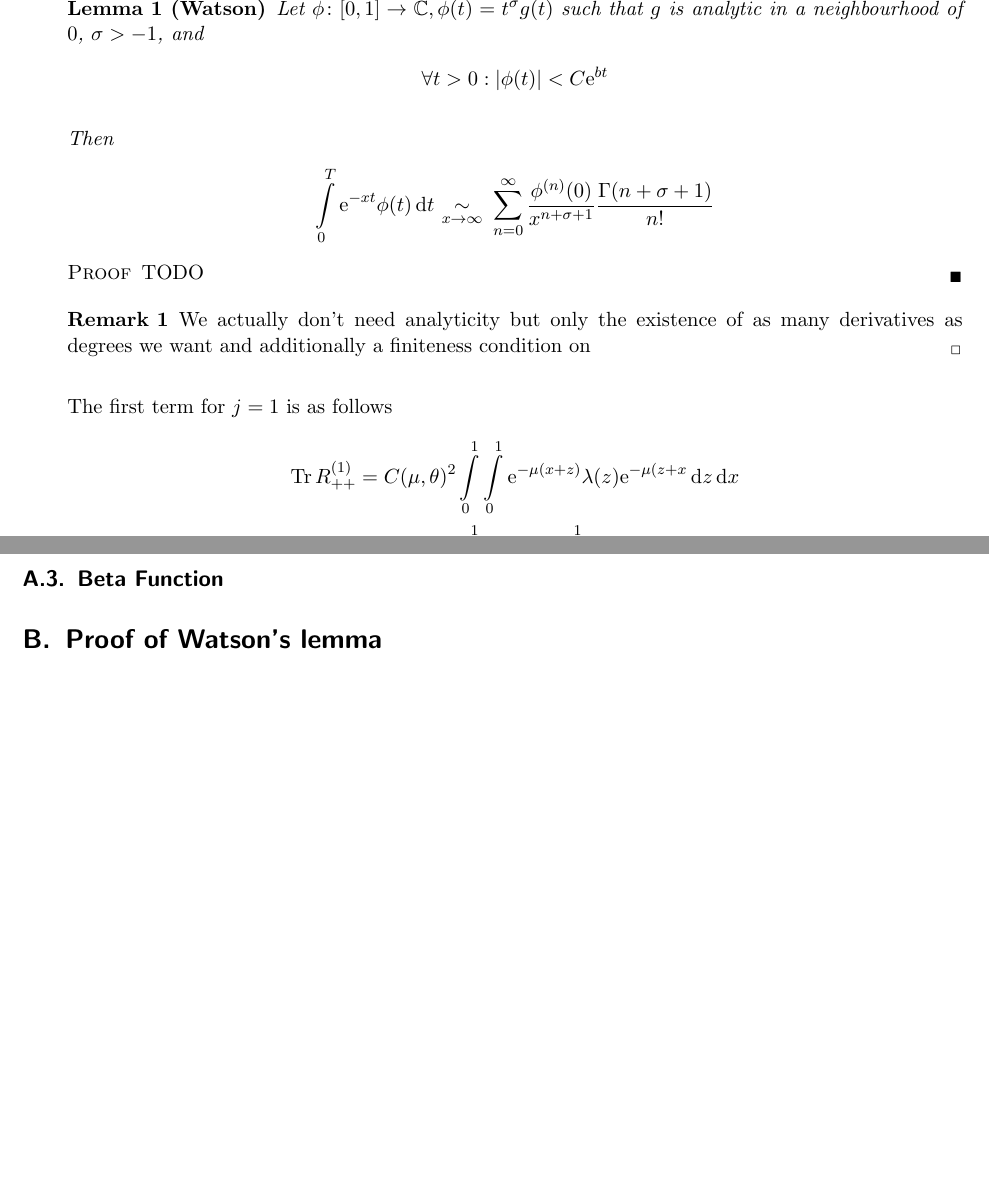
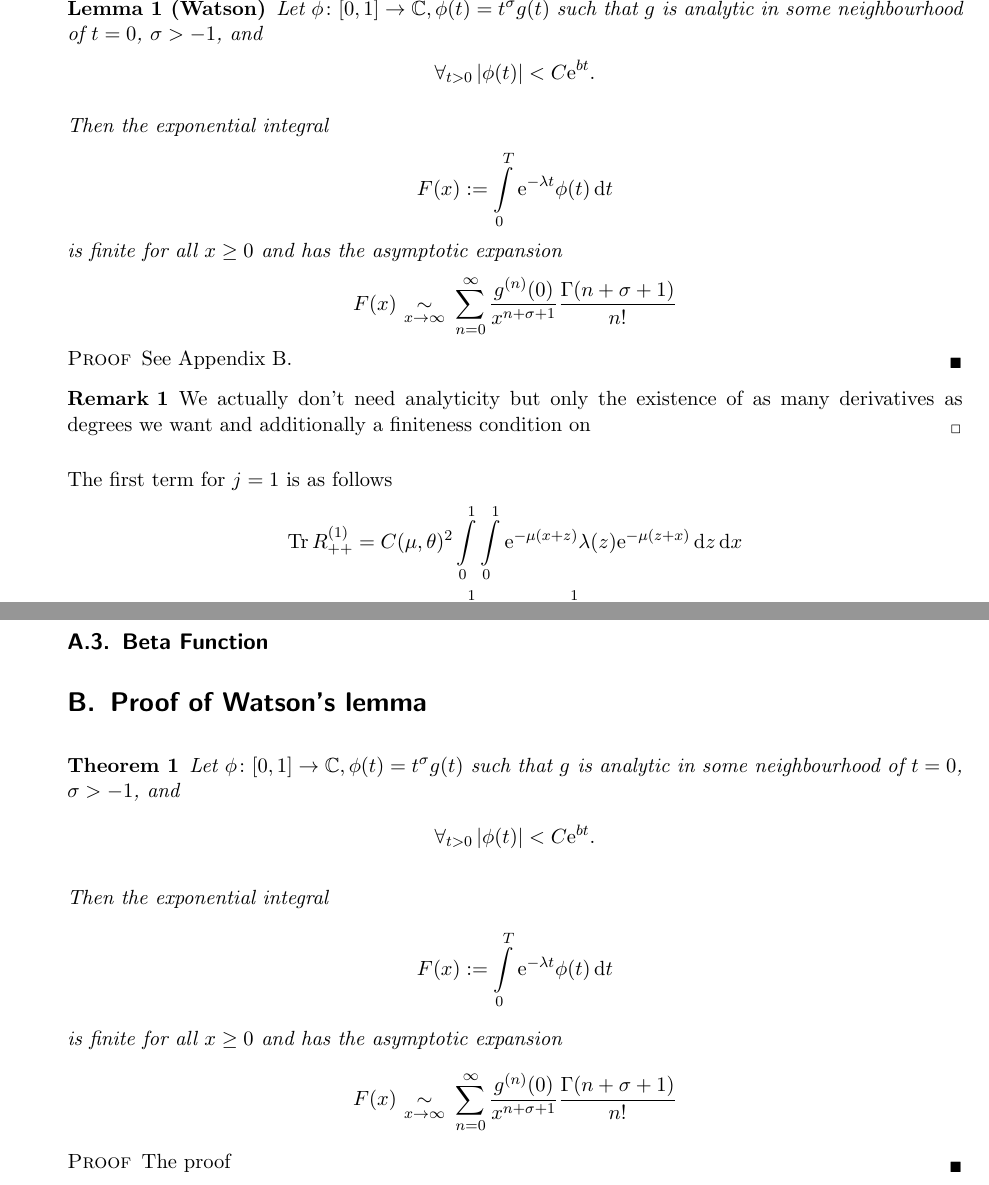
Before and after one commit to filmor/Diplomarbeit, a LaTeX document (dipl.tex, which reads appendix/proof-watson.tex, main/exterior.tex, snippets/watsons-lemma.tex): two parts of pages 4 and 5 of 5 before the commit and two parts of pages 4 and 6 of 6 after it, joined at a grey line, cut so that both start at the same text, the shorter picture padded with empty space. Compiled offline with pdfLaTeX.

Commit message:
Watson's Lemma aufgeteilt

```diff
--- a/appendix/proof-watson.tex
+++ b/appendix/proof-watson.tex
@@ -1,2 +1,8 @@
 \section{Proof of Watson's lemma}
 \label{sec:proof-watson}
+\begin{theorem}
+    \input{snippets/watsons-lemma}
+    \begin{proof}
+        The proof
+    \end{proof}
+\end{theorem}
--- a/main/exterior.tex
+++ b/main/exterior.tex
@@ -15,21 +15,9 @@ The calculation for $j=0$ is straight-forward:
 
 For $j=1$ and $j=2$ we employ the following Lemma:
 \begin{Lemma}[Watson]
-    \label{watson}
-    Let $\phi\colon [0,1] \to \mathbb{C}, \phi(t) = t^\sigma g(t)$ such that $g$ is
-    analytic in a neighbourhood of $0$, $\sigma > -1$, and
-    \begin{align*}
-        \forall t > 0: \left|\phi(t)\right| < C \Eto{bt}
-    \end{align*}
-
-    Then
-    \begin{align*}
-        \Integ[T]{0}{t}{\Eto{-xt}\phi(t)}\ \SimAs{x\to\infty}\ \sum_{n=0}^{\infty}
-        \frac{\phi^{(n)}(0)}{x^{n+\sigma+1}} \frac{\Gamma(n+\sigma+1)}{n!}
-    \end{align*}
-
+    \input{snippets/watsons-lemma}
     \begin{proof}
-        TODO
+        See Appendix~\ref{sec:proof-watson}.
     \end{proof}
     \begin{Remark}
         We actually don't need analyticity but only the existence of as many
--- /dev/null
+++ b/snippets/watsons-lemma.tex
@@ -0,0 +1,15 @@
+Let $\phi\colon [0,1] \to \mathbb{C}, \phi(t) = t^\sigma g(t)$ such that $g$ is
+analytic in some neighbourhood of $t=0$, $\sigma > -1$, and
+\begin{align*}
+    \forall_{t > 0} \left|\phi(t)\right| < C \Eto{bt}.
+\end{align*}
+
+Then the exponential integral
+\begin{align*}
+    F(x) := \Integ[T]{0}{t}{\Eto{-\lambda t}\phi(t)}
+\end{align*}
+is finite for all $x \geq 0$ and has the asymptotic expansion
+\begin{align*}
+    F(x)\ \SimAs{x\to\infty}\ \sum_{n=0}^{\infty}
+    \frac{g^{(n)}(0)}{x^{n+\sigma+1}} \frac{\Gamma(n+\sigma+1)}{n!}
+\end{align*}
```
Also changed, not shown: main/exterior.tex (41 more changed lines).
